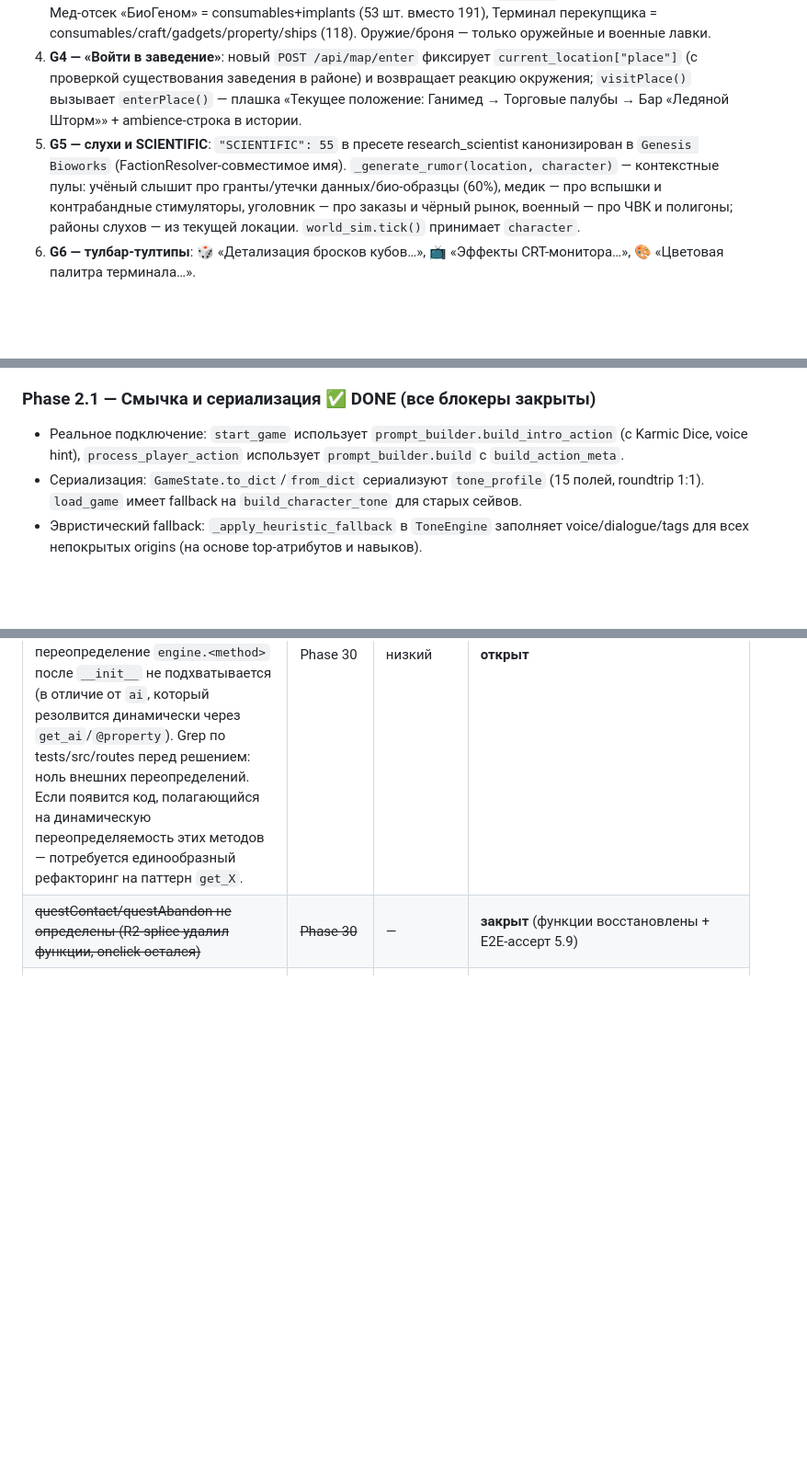
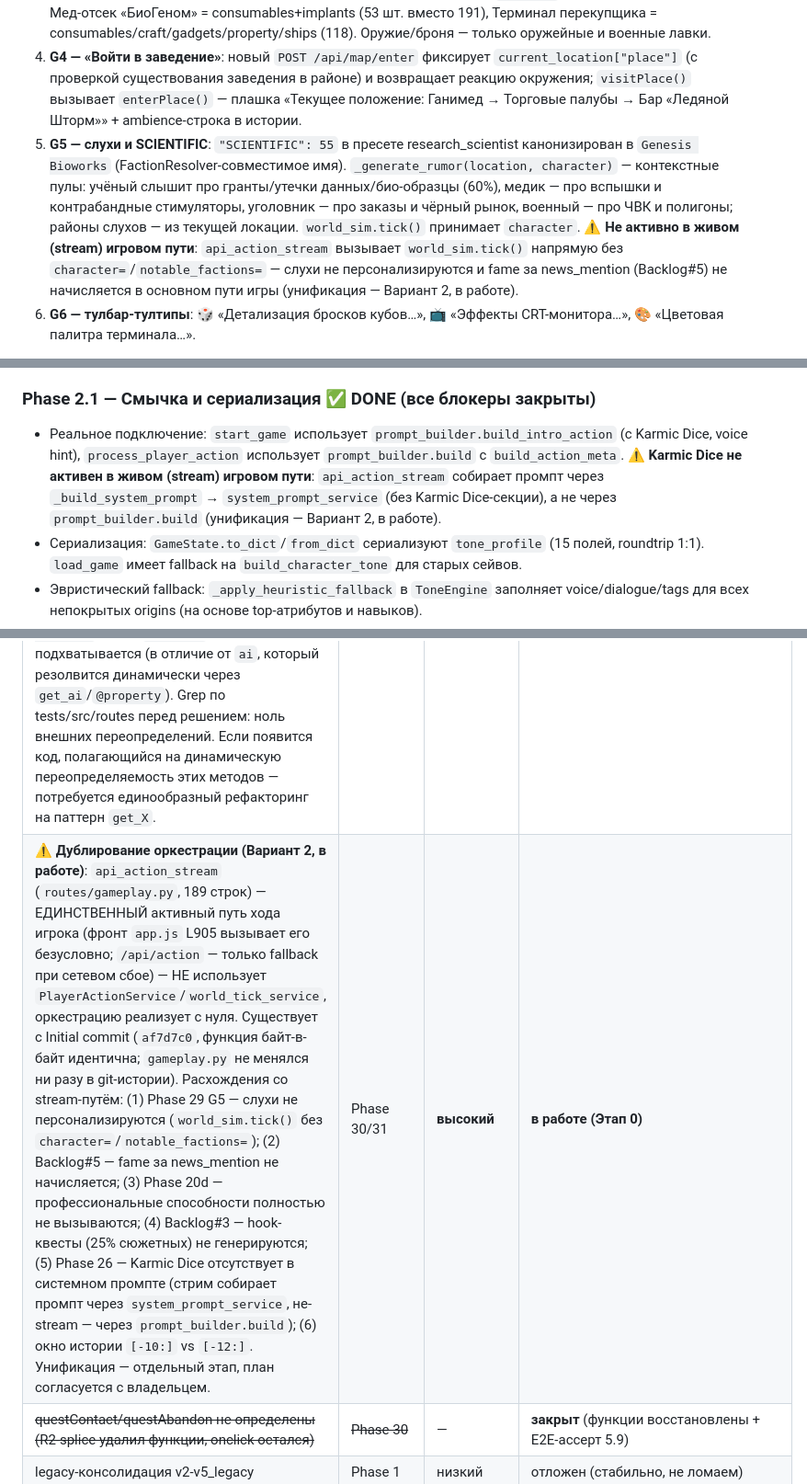
Before and after one commit to AyseeAryse/NexusRPG, a Markdown page: ROADMAP.md, 3 parts joined by grey strips. Shown at 92% size. GitHub-like rendering; blank space fills up the shorter version.

Commit message:
ROADMAP: mark stream-path divergences (G5, Backlog#5, Phase 20d, Backlog#3, Phase 26 Karmic Dice) + debt row 'orchestration duplication, Variant 2 in progress'

```diff
--- a/ROADMAP.md
+++ b/ROADMAP.md
@@ -62,7 +62,7 @@ Zero-Bloat Rule соблюдён: весь новый код — в изолир
 2. **G2 — возврат кнопок выбора**: root cause — `[STATE]`-без-`[/STATE]` в СЕРЕДИНЕ ответа: ветка срезала всё после себя вместе с вариантами. `_parse_ai_response` теперь извлекает JSON балансом скобок и сохраняет текст после блока. `build_intro_action` дополнительно требует: «Что будешь делать?» → 6 вариантов → `7. Свой вариант`, `[STATE]` только в самом конце.
 3. **G3 — ассортимент по заведениям**: без `place` (не вошёл в точку) → `needs_place_selection: true` + список торговых точек района. В заведении — фильтр по профилю (`_sells()` по services/type/имени): Мед-отсек «БиоГеном» = consumables+implants (53 шт. вместо 191), Терминал перекупщика = consumables/craft/gadgets/property/ships (118). Оружие/броня — только оружейные и военные лавки.
 4. **G4 — «Войти в заведение»**: новый `POST /api/map/enter` фиксирует `current_location["place"]` (с проверкой существования заведения в районе) и возвращает реакцию окружения; `visitPlace()` вызывает `enterPlace()` — плашка «Текущее положение: Ганимед → Торговые палубы → Бар «Ледяной Шторм»» + ambience-строка в истории.
-5. **G5 — слухи и SCIENTIFIC**: `"SCIENTIFIC": 55` в пресете research_scientist канонизирован в `Genesis Bioworks` (FactionResolver-совместимое имя). `_generate_rumor(location, character)` — контекстные пулы: учёный слышит про гранты/утечки данных/био-образцы (60%), медик — про вспышки и контрабандные стимуляторы, уголовник — про заказы и чёрный рынок, военный — про ЧВК и полигоны; районы слухов — из текущей локации. `world_sim.tick()` принимает `character`.
+5. **G5 — слухи и SCIENTIFIC**: `"SCIENTIFIC": 55` в пресете research_scientist канонизирован в `Genesis Bioworks` (FactionResolver-совместимое имя). `_generate_rumor(location, character)` — контекстные пулы: учёный слышит про гранты/утечки данных/био-образцы (60%), медик — про вспышки и контрабандные стимуляторы, уголовник — про заказы и чёрный рынок, военный — про ЧВК и полигоны; районы слухов — из текущей локации. `world_sim.tick()` принимает `character`. ⚠️ **Не активно в живом (stream) игровом пути**: `api_action_stream` вызывает `world_sim.tick()` напрямую без `character=`/`notable_factions=` — слухи не персонализируются и fame за news_mention (Backlog#5) не начисляется в основном пути игры (унификация — Вариант 2, в работе).
 6. **G6 — тулбар-тултипы**: 🎲 «Детализация бросков кубов…», 📺 «Эффекты CRT-монитора…», 🎨 «Цветовая палитра терминала…».
 
 **Верификация**: pytest **193 passed, 1 skipped** (+7 регрессионных тестов `tests/test_phase29_regressions.py`: 4 на [STATE]-парсер, 3 на слоты/equip/roundtrip); Playwright E2E **14/14** (0 console errors, 0 bad API); live-проверки G1 (винтовка → weapon-слот, equip OK), G3 (Мед-отсек 53 / перекупщик 118 / needs_place_selection), G4 (place в state + ambience), G5 (SCIENTIFIC → Genesis Bioworks).
@@ -123,7 +123,7 @@ Zero-Bloat Rule соблюдён: весь новый код — в изолир
 - Приёмка: pytest 142 passed, контракт 76/0, **integration tests добавлены в Phase 2.1**.
 
 ### Phase 2.1 — Смычка и сериализация ✅ DONE (все блокеры закрыты)
-- Реальное подключение: `start_game` использует `prompt_builder.build_intro_action` (с Karmic Dice, voice hint), `process_player_action` использует `prompt_builder.build` с `build_action_meta`.
+- Реальное подключение: `start_game` использует `prompt_builder.build_intro_action` (с Karmic Dice, voice hint), `process_player_action` использует `prompt_builder.build` с `build_action_meta`. ⚠️ **Karmic Dice не активен в живом (stream) игровом пути**: `api_action_stream` собирает промпт через `_build_system_prompt` → `system_prompt_service` (без Karmic Dice-секции), а не через `prompt_builder.build` (унификация — Вариант 2, в работе).
 - Сериализация: `GameState.to_dict`/`from_dict` сериализуют `tone_profile` (15 полей, roundtrip 1:1). `load_game` имеет fallback на `build_character_tone` для старых сейвов.
 - Эвристический fallback: `_apply_heuristic_fallback` в `ToneEngine` заполняет voice/dialogue/tags для всех непокрытых origins (на основе top-атрибутов и навыков).
 - **Blocker #1 (Phase 3 prep) — scene_context на move**: добавлен `_apply_tone_to_current_location()` в `engine.py` (после каждого `current_location = ...` в `process_player_action`-related travel) + единый вызов в конце `api_map_move()` в `routes/world.py`. Mood_descriptors (lighting/scent/audio) обновляются при смене локации. **Дубль устранён** (промежуточный вызов из planet-ветки удалён, остался единственный в конце обработчика).
@@ -168,6 +168,7 @@ Zero-Bloat Rule соблюдён: весь новый код — в изолир
 | ~~apply_scene_context падает на None tone_profile (preset-путь)~~ | ~~Phase 3.5~~ | — | **закрыт** (Phase 31 H1: preset-путь строит ToneProfile; был скрытым долгом 5+ фаз) |
 | Доступность форм: 14 issues DevTools «No label associated with a form field» (поля ввода без `<label for=…>`/aria) | Phase 30 | низкий | **открыт** |
 | **Phase 30 шаг 3 — callback-методы в PlayerActionService** (process_combat_turn, handle_subsystem_trigger, check_mechanical_action, handle_mechanical_action, parse_ai_response, get_client_state, advance_time, planet_hook_factions, active_chain/completed_chains) захватываются **статически** при создании сервиса — переопределение `engine.<method>` после `__init__` не подхватывается (в отличие от `ai`, который резолвится динамически через `get_ai`/`@property`). Grep по tests/src/routes перед решением: ноль внешних переопределений. Если появится код, полагающийся на динамическую переопределяемость этих методов — потребуется единообразный рефакторинг на паттерн `get_X`. | Phase 30 | низкий | **открыт** |
+| **⚠️ Дублирование оркестрации (Вариант 2, в работе)**: `api_action_stream` (`routes/gameplay.py`, 189 строк) — ЕДИНСТВЕННЫЙ активный путь хода игрока (фронт `app.js` L905 вызывает его безусловно; `/api/action` — только fallback при сетевом сбое) — НЕ использует `PlayerActionService`/`world_tick_service`, оркестрацию реализует с нуля. Существует с Initial commit (`af7d7c0`, функция байт-в-байт идентична; `gameplay.py` не менялся ни разу в git-истории). Расхождения со stream-путём: (1) Phase 29 G5 — слухи не персонализируются (`world_sim.tick()` без `character=`/`notable_factions=`); (2) Backlog#5 — fame за news_mention не начисляется; (3) Phase 20d — профессиональные способности полностью не вызываются; (4) Backlog#3 — hook-квесты (25% сюжетных) не генерируются; (5) Phase 26 — Karmic Dice отсутствует в системном промпте (стрим собирает промпт через `system_prompt_service`, не-stream — через `prompt_builder.build`); (6) окно истории `[-10:]` vs `[-12:]`. Унификация — отдельный этап, план согласуется с владельцем. | Phase 30/31 | **высокий** | **в работе (Этап 0)** |
 | ~~questContact/questAbandon не определены (R2-splice удалил функции, onclick остался)~~ | ~~Phase 30~~ | — | **закрыт** (функции восстановлены + E2E-ассерт 5.9) |
 | legacy-консолидация v2-v5_legacy | Phase 1 | низкий | отложен (стабильно, не ломаем) |
 | dialogue_tags_by_origin покрытие ~2/31 origins | Phase 26 | средний | открыт (fallback смягчает) |
```
